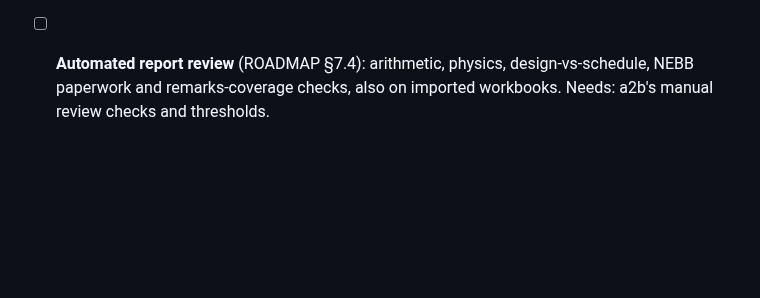
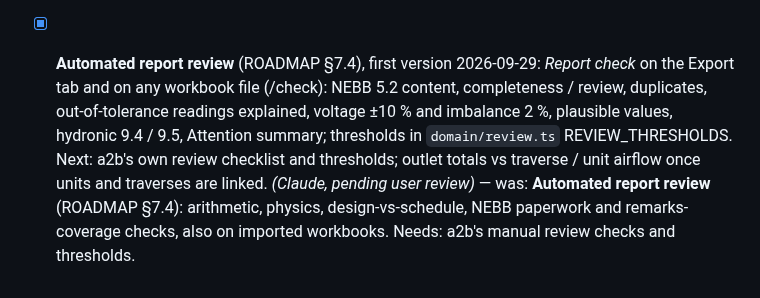
Before and after one commit to hydremia/tab-work, a Markdown page: docs/TRACKER.md, the part around the change. GitHub-like rendering; blank space fills up the shorter version.

```diff
--- a/docs/TRACKER.md
+++ b/docs/TRACKER.md
@@ -242,4 +242,4 @@ Microsoft app registration ([SYNC_SETUP.md](./SYNC_SETUP.md)).
   - [ ] Hydronic re-import (diff) and revisions; project info fields for the plant / flow page headers
 - [ ] **Report prep from design documents** (ROADMAP §7.3): vector-PDF schedule tables → Equipment Data Entry; grille tags on plans → outlet lists; assisted duct tracing; IFC / Revit route. Needs: 3–4 drawing sets with the reports produced.
 - [ ] **Equipment performance library** (ROADMAP §7.5): pump curves first (NEBB pump-curve flow method, operating point), then component ΔPs (expected static profile), fan curves (operating point, fan laws), motors. Only from real submittals; typed or traced from the curve picture. Needs: sample submittals.
-- [ ] **Automated report review** (ROADMAP §7.4): arithmetic, physics, design-vs-schedule, NEBB paperwork and remarks-coverage checks, also on imported workbooks. Needs: a2b's manual review checks and thresholds.
+- [x] **Automated report review** (ROADMAP §7.4), first version 2026-09-29: *Report check* on the Export tab and on any workbook file (/check): NEBB 5.2 content, completeness / review, duplicates, out-of-tolerance readings explained, voltage ±10 % and imbalance 2 %, plausible values, hydronic 9.4 / 9.5, Attention summary; thresholds in `domain/review.ts` REVIEW_THRESHOLDS. Next: a2b's own review checklist and thresholds; outlet totals vs traverse / unit airflow once units and traverses are linked. *(Claude, pending user review)* — was: **Automated report review** (ROADMAP §7.4): arithmetic, physics, design-vs-schedule, NEBB paperwork and remarks-coverage checks, also on imported workbooks. Needs: a2b's manual review checks and thresholds.
```
Also changed, not shown: docs/guide/USER_GUIDE.md (+23 -0 lines), docs/screenshots/41-report-check.png (added), 10 other files.
